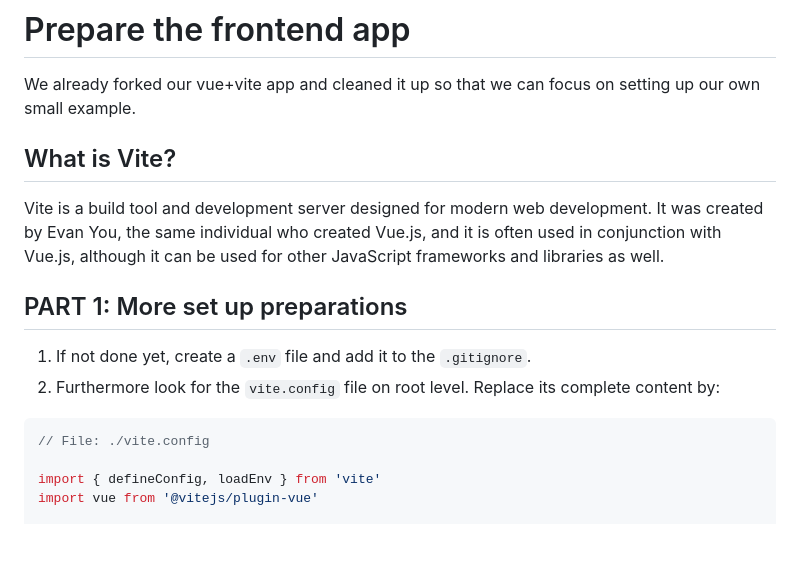
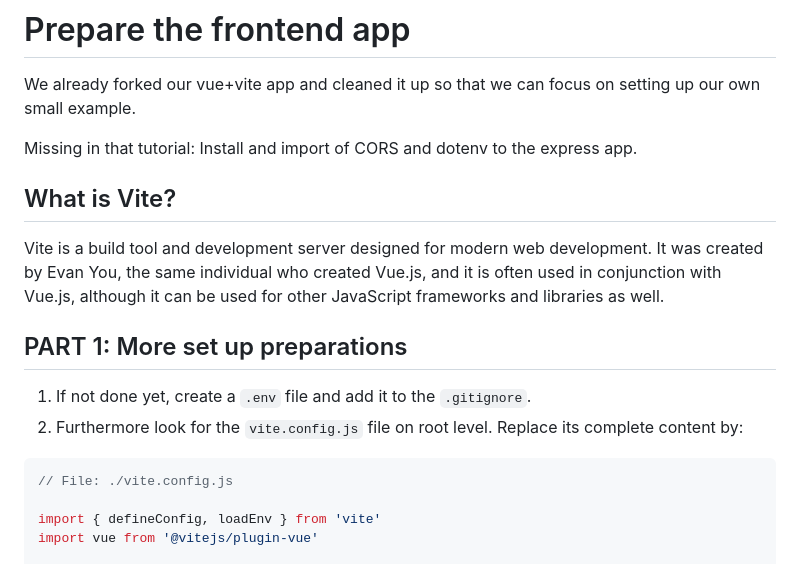
Before and after one commit to agofoit/groundbreaker, a Markdown page: tutorial-2.md, the part around the change. Rendered like a GitHub page; blank space fills up the shorter version.

Commit message:
Improve tutorial #2

````diff
--- a/tutorial-2.md
+++ b/tutorial-2.md
@@ -2,6 +2,7 @@
 
 We already forked our vue+vite app and cleaned it up so that we can focus on setting up our own small example.
 
+Missing in that tutorial: Install and import of CORS and dotenv to the express app.
 
 ## What is Vite?
 
@@ -11,10 +12,10 @@ Vite is a build tool and development server designed for modern web development.
 ## PART 1: More set up preparations
 
 1. If not done yet, create a `.env` file and add it to the `.gitignore`.
-2. Furthermore look for the `vite.config` file on root level. Replace its complete content by:
+2. Furthermore look for the `vite.config.js` file on root level. Replace its complete content by:
 
 ```js
-// File: ./vite.config
+// File: ./vite.config.js
 
 import { defineConfig, loadEnv } from 'vite'
 import vue from '@vitejs/plugin-vue'
````
